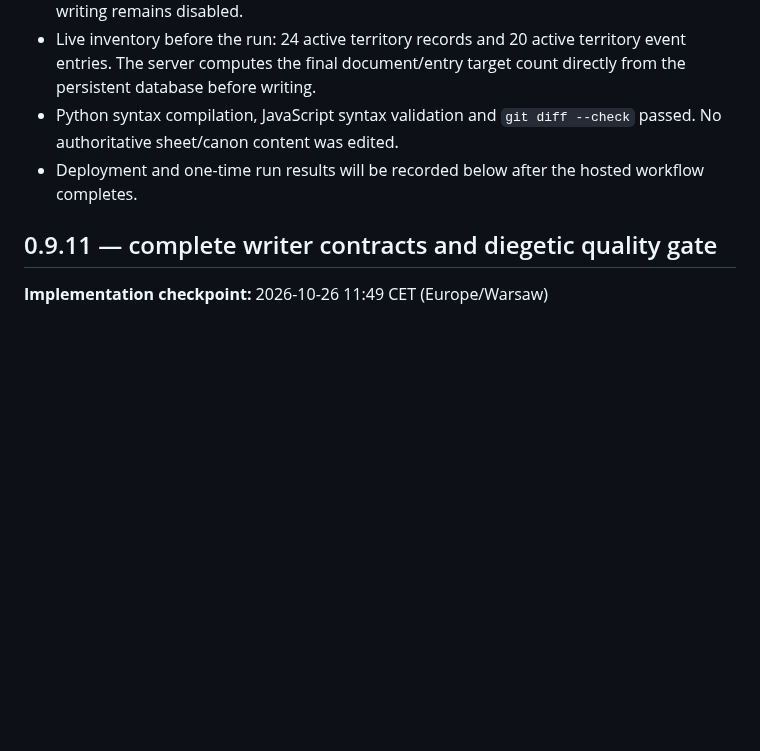
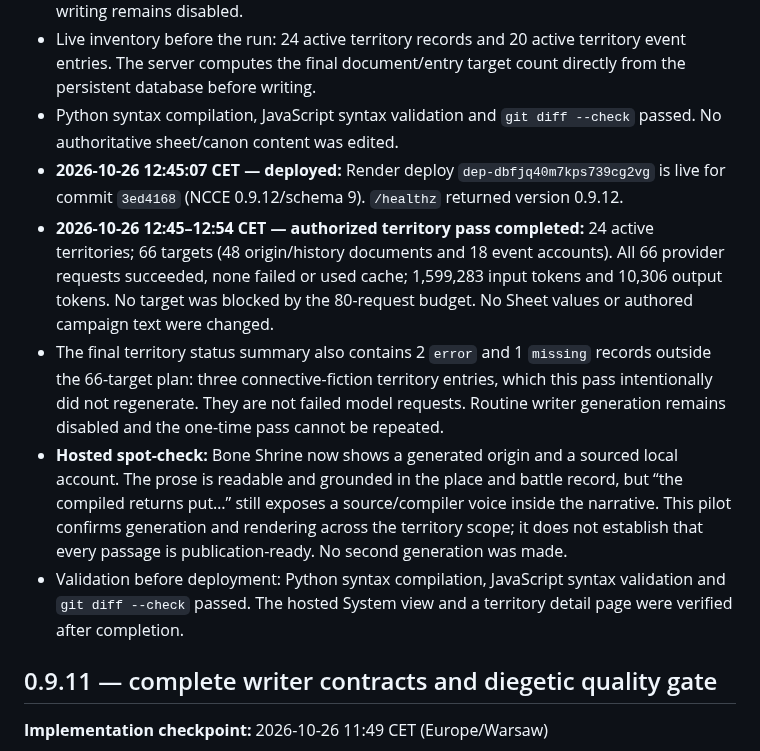
Before and after one commit to fryndlz/NCCE, a Markdown page: CHANGELOG.md, the part around the change. Rendered like a GitHub page; blank space fills up the shorter version.

Commit message:
Record territory writer pass results [skip render]

```diff
--- a/CHANGELOG.md
+++ b/CHANGELOG.md
@@ -11,7 +11,11 @@ Timestamps use Europe/Warsaw. The clock changed to CET (UTC+01:00) on 25 October
 - The run uses the existing complete applicable guardrails and writer cache. It makes at most one uncached provider request per target; a validation/provider failure is retained as an error or stale prior draft and is not automatically retried in that run. Routine scheduled writing remains disabled.
 - Live inventory before the run: 24 active territory records and 20 active territory event entries. The server computes the final document/entry target count directly from the persistent database before writing.
 - Python syntax compilation, JavaScript syntax validation and `git diff --check` passed. No authoritative sheet/canon content was edited.
-- Deployment and one-time run results will be recorded below after the hosted workflow completes.
+- **2026-10-26 12:45:07 CET — deployed:** Render deploy `dep-dbfjq40m7kps739cg2vg` is live for commit `3ed4168` (NCCE 0.9.12/schema 9). `/healthz` returned version 0.9.12.
+- **2026-10-26 12:45–12:54 CET — authorized territory pass completed:** 24 active territories; 66 targets (48 origin/history documents and 18 event accounts). All 66 provider requests succeeded, none failed or used cache; 1,599,283 input tokens and 10,306 output tokens. No target was blocked by the 80-request budget. No Sheet values or authored campaign text were changed.
+- The final territory status summary also contains 2 `error` and 1 `missing` records outside the 66-target plan: three connective-fiction territory entries, which this pass intentionally did not regenerate. They are not failed model requests. Routine writer generation remains disabled and the one-time pass cannot be repeated.
+- **Hosted spot-check:** Bone Shrine now shows a generated origin and a sourced local account. The prose is readable and grounded in the place and battle record, but “the compiled returns put…” still exposes a source/compiler voice inside the narrative. This pilot confirms generation and rendering across the territory scope; it does not establish that every passage is publication-ready. No second generation was made.
+- Validation before deployment: Python syntax compilation, JavaScript syntax validation and `git diff --check` passed. The hosted System view and a territory detail page were verified after completion.
 
 ## 0.9.11 — complete writer contracts and diegetic quality gate
 
```
Also changed, not shown: docs/HANDOFF_STATUS.md (+5 -3 lines).
